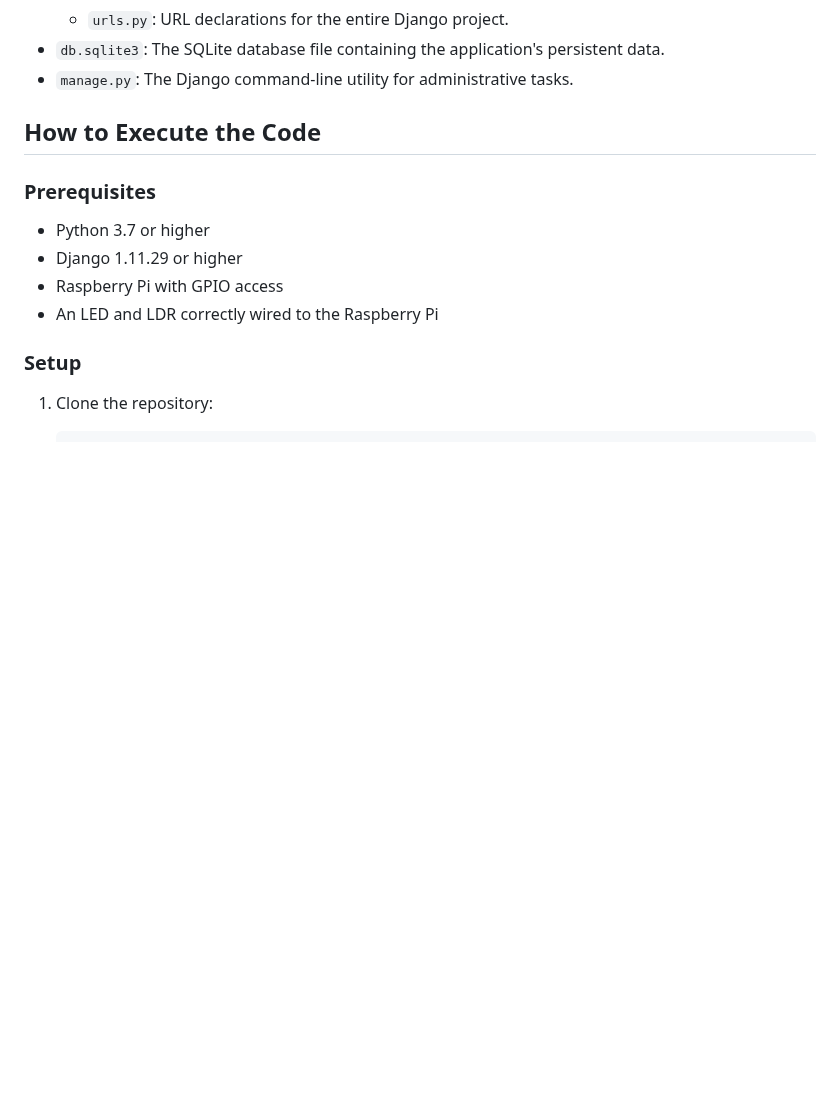
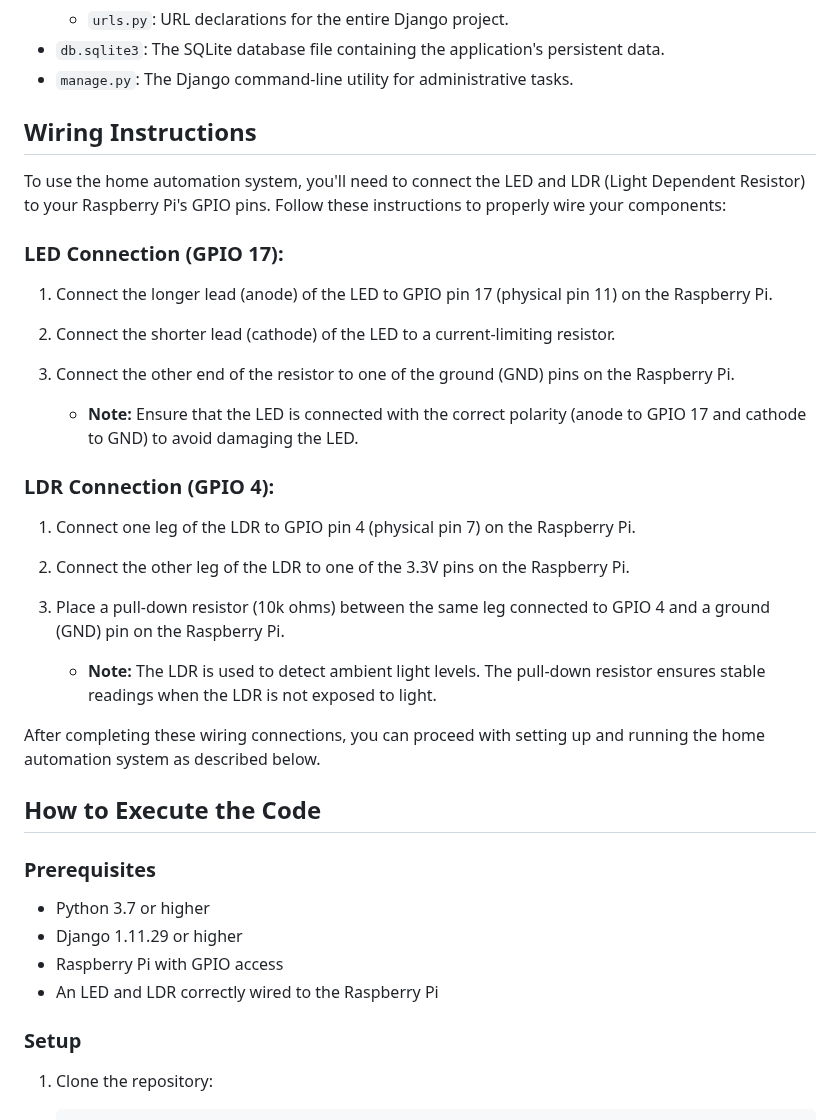
Before and after one commit to ahmaad-ansari/Home-Automation-System, a Markdown page: README.md, the part around the change. GitHub-like rendering; blank space fills up the shorter version.

```diff
--- a/README.md
+++ b/README.md
@@ -18,6 +18,28 @@ This repository contains the code for a home automation system designed to contr
   - `urls.py`: URL declarations for the entire Django project.
 - `db.sqlite3`: The SQLite database file containing the application's persistent data.
 - `manage.py`: The Django command-line utility for administrative tasks.
+
+## Wiring Instructions
+
+To use the home automation system, you'll need to connect the LED and LDR (Light Dependent Resistor) to your Raspberry Pi's GPIO pins. Follow these instructions to properly wire your components:
+
+### LED Connection (GPIO 17):
+
+1. Connect the longer lead (anode) of the LED to GPIO pin 17 (physical pin 11) on the Raspberry Pi.
+2. Connect the shorter lead (cathode) of the LED to a current-limiting resistor.
+3. Connect the other end of the resistor to one of the ground (GND) pins on the Raspberry Pi.
+
+   - **Note:** Ensure that the LED is connected with the correct polarity (anode to GPIO 17 and cathode to GND) to avoid damaging the LED.
+
+### LDR Connection (GPIO 4):
+
+1. Connect one leg of the LDR to GPIO pin 4 (physical pin 7) on the Raspberry Pi.
+2. Connect the other leg of the LDR to one of the 3.3V pins on the Raspberry Pi.
+3. Place a pull-down resistor (10k ohms) between the same leg connected to GPIO 4 and a ground (GND) pin on the Raspberry Pi.
+
+   - **Note:** The LDR is used to detect ambient light levels. The pull-down resistor ensures stable readings when the LDR is not exposed to light.
+
+After completing these wiring connections, you can proceed with setting up and running the home automation system as described below.
 
 ## How to Execute the Code
 
```
